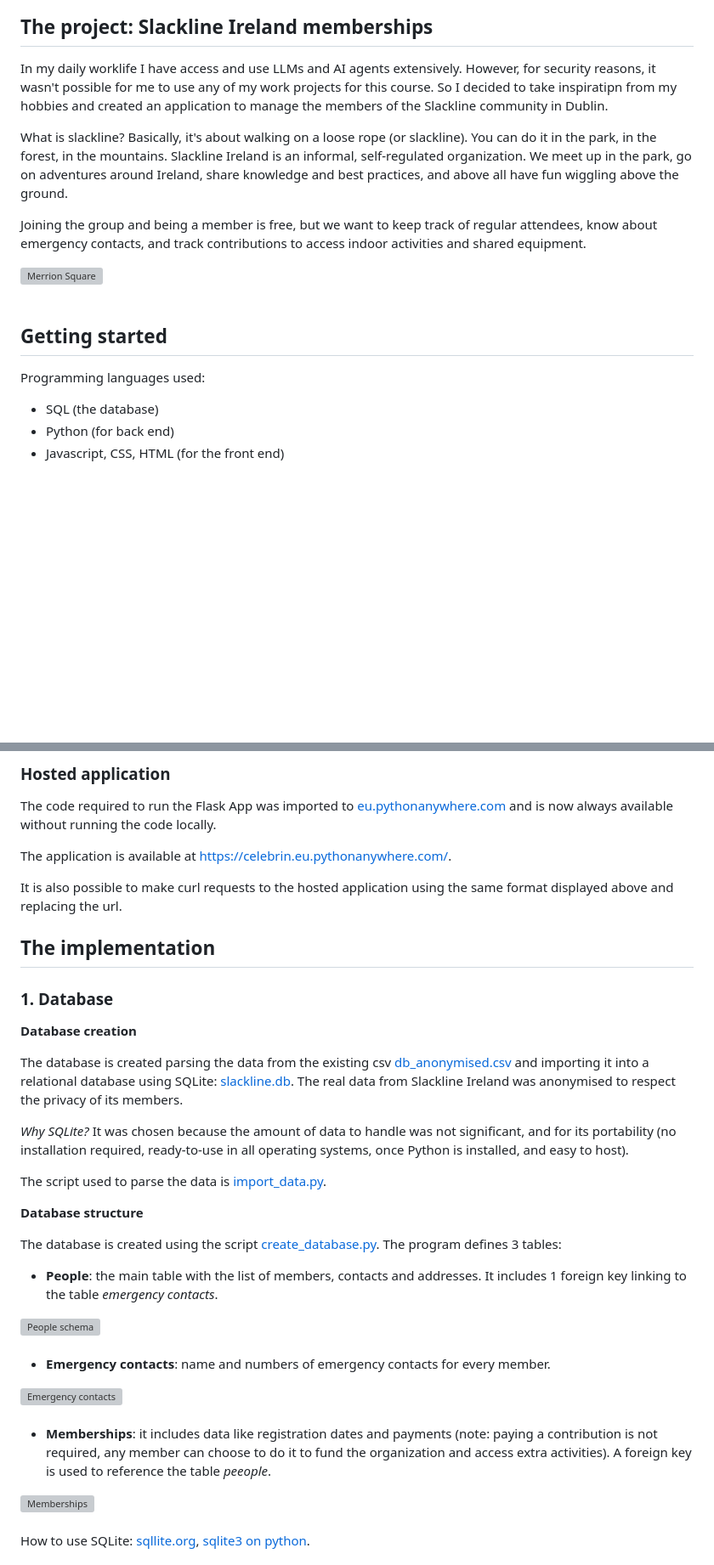
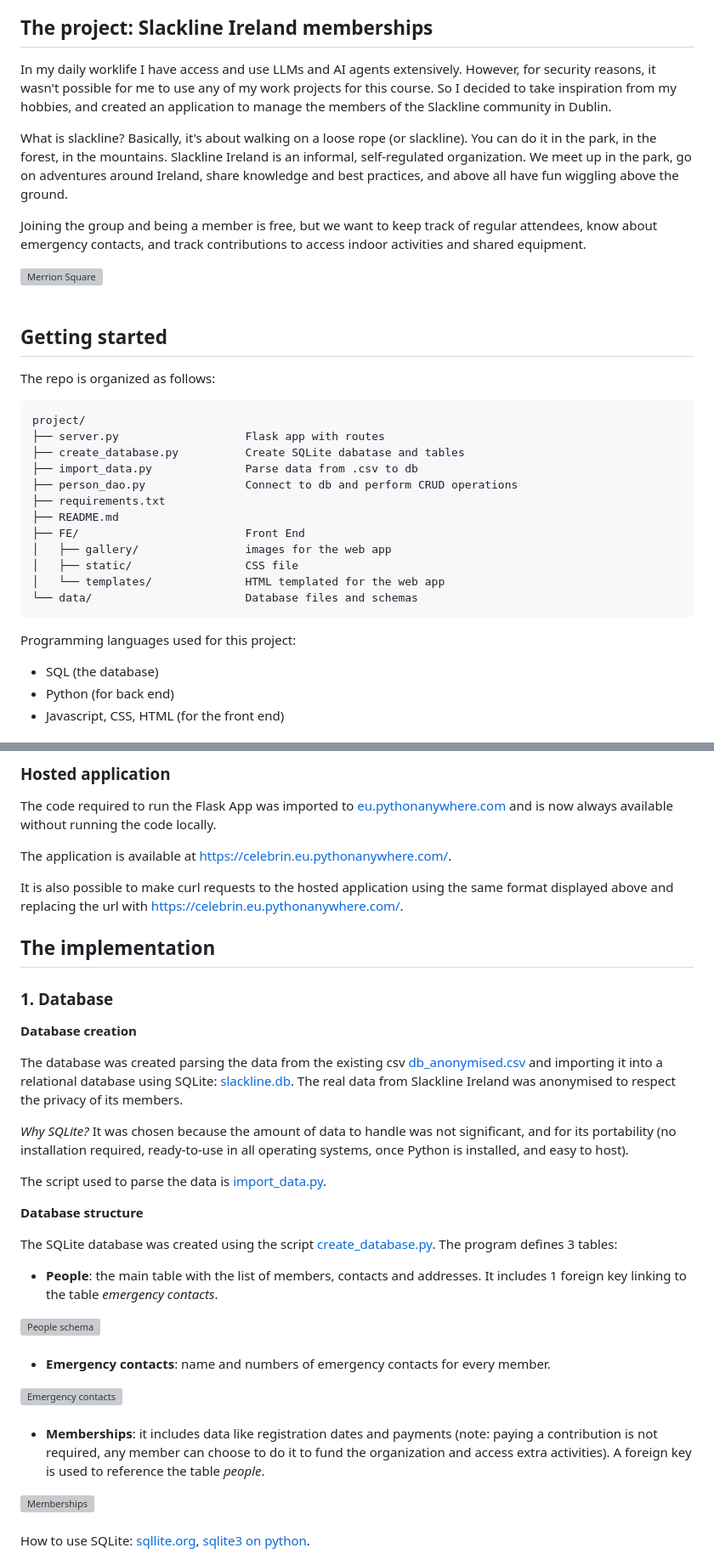
Before and after one commit to irenecelebrin/web-services-and-applications, a Markdown page: project/README.md, 2 parts joined by grey strips. Shown at 85% size. Drawn GitHub-style; blank space fills up the shorter version; grey boxes are pictures that could not be loaded.

Commit message:
add repo structure

```diff
--- a/project/README.md
+++ b/project/README.md
@@ -6,7 +6,7 @@ The project is a REST API and web application created for the admins of the spor
 
 ## The project: Slackline Ireland memberships
 
-In my daily worklife I have access and use LLMs and AI agents extensively. However, for security reasons, it wasn't possible for me to use any of my work projects for this course. So I decided to take inspiratipn from  my hobbies and created an application to manage the members of the Slackline community in Dublin.
+In my daily worklife I have access and use LLMs and AI agents extensively. However, for security reasons, it wasn't possible for me to use any of my work projects for this course. So I decided to take inspiration from  my hobbies, and created an application to manage the members of the Slackline community in Dublin.
 
 What is slackline? Basically, it's about walking on a loose rope (or slackline). You can do it in the park, in the forest, in the mountains.
 Slackline Ireland is an informal, self-regulated organization. We meet up in the park, go on adventures around Ireland, share knowledge and best practices, and above all have fun wiggling above the ground.
@@ -19,7 +19,23 @@ Joining the group and being a member is free, but we want to keep track of regul
 
 ## Getting started
 
-Programming languages used:
+The repo is organized as follows:
+
+    project/
+    ├── server.py                   Flask app with routes
+    ├── create_database.py          Create SQLite dabatase and tables
+    ├── import_data.py              Parse data from .csv to db
+    ├── person_dao.py               Connect to db and perform CRUD operations
+    ├── requirements.txt
+    ├── README.md
+    ├── FE/                         Front End
+    │   ├── gallery/                images for the web app
+    │   ├── static/                 CSS file
+    │   └── templates/              HTML templated for the web app
+    └── data/                       Database files and schemas
+
+
+Programming languages used for this project:
 
 - SQL (the database)
 - Python (for back end)
@@ -71,7 +87,7 @@ The code required to run the Flask App was imported to [eu.pythonanywhere.com](e
 The application is available at [https://celebrin.eu.pythonanywhere.com/](https://celebrin.eu.pythonanywhere.com/).
 
 
-It is also possible to make curl requests to the hosted application using the same format displayed above and replacing the url.
+It is also possible to make curl requests to the hosted application using the same format displayed above and replacing the url with [https://celebrin.eu.pythonanywhere.com/](https://celebrin.eu.pythonanywhere.com/).
 
 
 
@@ -81,7 +97,7 @@ It is also possible to make curl requests to the hosted application using the sa
 
 **Database creation**
 
-The database is created parsing the data from the existing csv [db_anonymised.csv](project/data/db_anonymised.csv) and importing it into a relational database using SQLite: [slackline.db](data/slackline.db). The real data from Slackline Ireland was anonymised to respect the privacy of its members.
+The database was created parsing the data from the existing csv [db_anonymised.csv](project/data/db_anonymised.csv) and importing it into a relational database using SQLite: [slackline.db](data/slackline.db). The real data from Slackline Ireland was anonymised to respect the privacy of its members.
 
 *Why SQLite?* It was chosen because the amount of data to handle was not significant, and for its portability (no installation required, ready-to-use in all operating systems, once Python is installed, and easy to host).
 
@@ -89,7 +105,7 @@ The script used to parse the data is [import_data.py](import_data.py).
 
 **Database structure**
 
-The database is created using the script [create_database.py](create_database.py). The program defines 3 tables:
+The SQLite database was created using the script [create_database.py](create_database.py). The program defines 3 tables:
 
 - **People**: the main table with the list of members, contacts and addresses. It includes 1 foreign key linking to the table *emergency contacts*.
 
@@ -101,7 +117,7 @@ The database is created using the script [create_database.py](create_database.py
 <img src="data/schema_contacts.png" alt="Emergency contacts" width="600">
 <br><br>
 
-- **Memberships**: it includes data like registration dates and payments (note: paying a contribution is not required, any member can choose to do it to fund the organization and access extra activities). A foreign key is used to reference the table *peeople*.
+- **Memberships**: it includes data like registration dates and payments (note: paying a contribution is not required, any member can choose to do it to fund the organization and access extra activities). A foreign key is used to reference the table *people*.
 
 <img src="data/schema_memberships.png" alt="Memberships" width="600">
 <br><br>
```
Also changed, not shown: other parts of project/README.md (+10 -3 lines).
